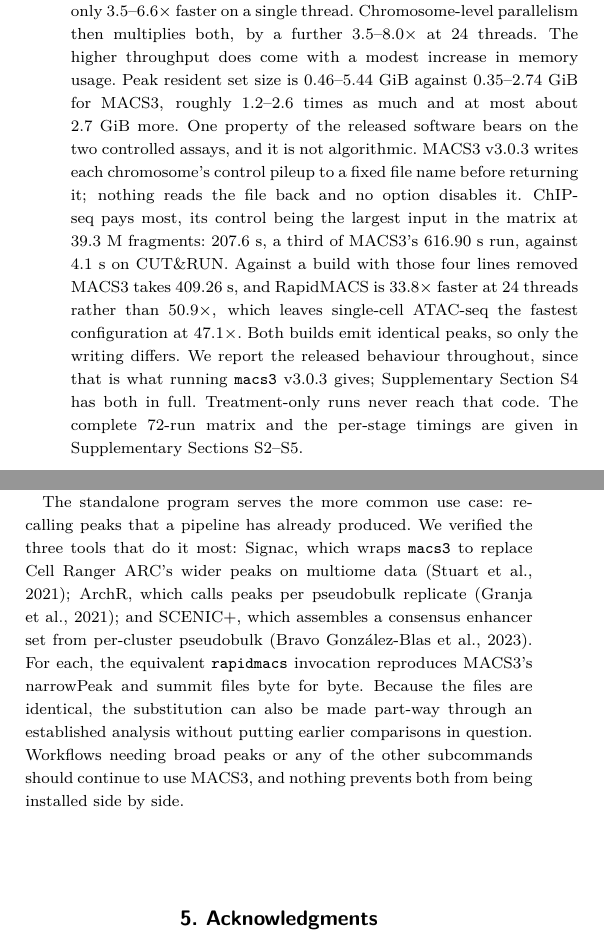
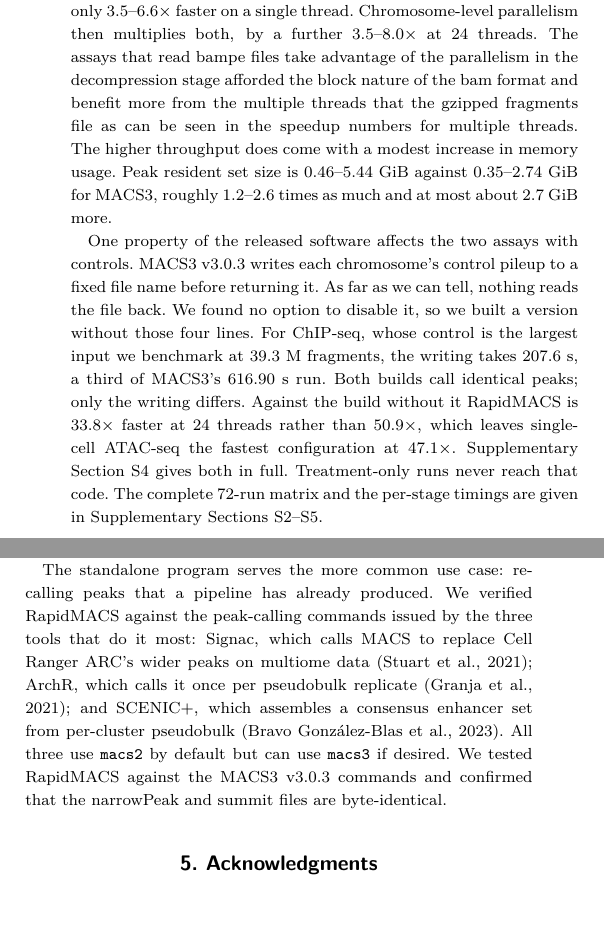
Before and after one commit to lhhunghimself/rapidmacs-overleaf, a LaTeX paper (main.tex): two parts of the columns of page 3 of 4, joined at a grey line, cut so that both start at the same text, the shorter picture padded with empty space. Compiled offline with pdfLaTeX; a LaTeX package or settings file that is missing is left out.

Commit message:
Restructure the debug-write disclosure; clarify MACS2/MACS3 in Applications
Split the tmp_b_c.txt disclosure into its own paragraph and restore the
hedges about MACS3's intent: we can only say that as far as we can tell
nothing reads the file back, and that we found no option to disable it.

State plainly that Signac, ArchR, and SCENIC+ all default to macs2 and
can be pointed at macs3, and that the byte-identical comparison was made
against the MACS3 v3.0.3 commands, naming the narrowPeak and summit
files it covers.

Note that the BAMPE configurations scale better with threads because
BGZF blocks decompress in parallel.

```diff
--- a/main.tex
+++ b/main.tex
@@ -136,14 +136,16 @@
 On all six, every narrowPeak and summit field is byte-identical to MACS3~v3.0.3---intervals, peak names, summit offsets and coordinates, signal values, $p$-scores and $q$-scores---and the full-file MD5 sums match. By identical, we mean that literally:
 the same bytes, not the same peaks within a tolerance. Anything computed from a RapidMACS peak or summit file---peak annotation, differential accessibility, motif enrichment, a cell-by-peak count matrix---returns exactly what it would have returned from the MACS3 file, because it is handed the same input file.
 
-Table~\ref{tab:stages} gives the complete running time for every configuration. RapidMACS is 3.5--51$\times$ faster depending on assay, input, and thread count, and all 72 measured runs reproduced the byte-identical output described above. Single-cell ATAC-seq has a greater performance gain because it takes fragment inputs and can use the lazy heap based sweep to avoid an expensive global sort (12.9$\times$ faster on a single thread). The other assays take sorted BAMPE as input. Without the advantage of avoiding an expensive global sort, RapidMACS is only 3.5--6.6$\times$ faster on a single thread. Chromosome-level parallelism then multiplies both, by a further 3.5--8.0$\times$ at 24 threads. The higher throughput does come with a modest increase in memory usage. Peak resident set size is 0.46--5.44~GiB against 0.35--2.74~GiB for MACS3, roughly 1.2--2.6 times as much and at most about 2.7~GiB more. One property of the released software bears on the two controlled assays, and it is not algorithmic. MACS3~v3.0.3 writes each chromosome's control pileup to a fixed file name before returning it; nothing reads the file back and no option disables it. ChIP-seq pays most, its control being the largest input in the matrix at 39.3~M fragments: 207.6~s, a third of MACS3's 616.90~s run, against 4.1~s on CUT\&RUN. Against a build with those four lines removed MACS3 takes 409.26~s, and RapidMACS is 33.8$\times$ faster at 24 threads rather than 50.9$\times$, which leaves single-cell ATAC-seq the fastest configuration at 47.1$\times$. Both builds emit identical peaks, so only the writing differs. We report the released behaviour throughout, since that is what running \texttt{macs3}~v3.0.3 gives; Supplementary Section~S4 has both in full. Treatment-only runs never reach that code. The complete 72-run matrix and the per-stage timings are given in Supplementary Sections~S2--S5.
+Table~\ref{tab:stages} gives the complete running time for every configuration. RapidMACS is 3.5--51$\times$ faster depending on assay, input, and thread count, and all 72 measured runs reproduced the byte-identical output described above. Single-cell ATAC-seq has a greater performance gain because it takes fragment inputs and can use the lazy heap based sweep to avoid an expensive global sort (12.9$\times$ faster on a single thread). The other assays take sorted BAMPE as input. Without the advantage of avoiding an expensive global sort, RapidMACS is only 3.5--6.6$\times$ faster on a single thread. Chromosome-level parallelism then multiplies both, by a further 3.5--8.0$\times$ at 24 threads. The assays that read bampe files take advantage of the parallelism in the decompression stage afforded the block nature of the bam format and benefit more from the multiple threads that the gzipped fragments file as can be seen in the speedup numbers for multiple threads. The higher throughput does come with a modest increase in memory usage. Peak resident set size is 0.46--5.44~GiB against 0.35--2.74~GiB for MACS3, roughly 1.2--2.6 times as much and at most about 2.7~GiB more.
+
+One property of the released software affects the two assays with controls. MACS3~v3.0.3 writes each chromosome's control pileup to a fixed file name before returning it. As far as we can tell, nothing reads the file back. We found no option to disable it, so we built a version without those four lines. For ChIP-seq, whose control is the largest input we benchmark at 39.3~M fragments, the writing takes 207.6~s, a third of MACS3's 616.90~s run. Both builds call identical peaks; only the writing differs. Against the build without it RapidMACS is 33.8$\times$ faster at 24 threads rather than 50.9$\times$, which leaves single-cell ATAC-seq the fastest configuration at 47.1$\times$. Supplementary Section~S4 gives both in full. Treatment-only runs never reach that code. The complete 72-run matrix and the per-stage timings are given in Supplementary Sections~S2--S5.
 
 % -----------------------------------------------------------------------------
 \section{Applications}
 % -----------------------------------------------------------------------------
 RapidMACS is provided as a libRapidMACS library as well as a standalone program because peak calling sits in the middle of pipelines rather than at the end of them. A pipeline that maps reads and then calls peaks by invoking \texttt{macs3} has to write its fragments to disk, start a Python process, and have that process read them back. For the single-cell ATAC dataset used here this involves transferring 2.3~GB of data going back and forth between processes via writing and reading temporary files. Linking to the library removes this overhead: an aligner then hands libRapidMACS the fragments it has just produced, in the same process directly through its C++ API. That is how we use it. Chromap Suite links RapidMACS to call ATAC peaks during the mapping pass, and Multiomics Suite composes that with transcriptomic processing to run alignment, peak calling, and cell calling for joint RNA and ATAC in one invocation of one binary~\citep{multiomicssuite}.
 
-The standalone program serves the more common use case: re-calling peaks that a pipeline has already produced. We verified the three tools that do it most: Signac, which wraps \texttt{macs3} to replace Cell Ranger ARC's wider peaks on multiome data~\citep{signac}; ArchR, which calls peaks per pseudobulk replicate~\citep{archr}; and SCENIC+, which assembles a consensus enhancer set from per-cluster pseudobulk~\citep{scenicplus}. For each, the equivalent \texttt{rapidmacs} invocation reproduces MACS3's narrowPeak and summit files byte for byte. Because the files are identical, the substitution can also be made part-way through an established analysis without putting earlier comparisons in question. Workflows needing broad peaks or any of the other subcommands should continue to use MACS3, and nothing prevents both from being installed side by side.
+The standalone program serves the more common use case: re-calling peaks that a pipeline has already produced. We verified RapidMACS against the peak-calling commands issued by the three tools that do it most: Signac, which calls MACS to replace Cell Ranger ARC's wider peaks on multiome data~\citep{signac}; ArchR, which calls it once per pseudobulk replicate~\citep{archr}; and SCENIC+, which assembles a consensus enhancer set from per-cluster pseudobulk~\citep{scenicplus}. All three use \texttt{macs2} by default but can use \texttt{macs3} if desired. We tested RapidMACS against the MACS3~v3.0.3 commands and confirmed that the narrowPeak and summit files are byte-identical.
 
 % -----------------------------------------------------------------------------
 % Backmatter
```
